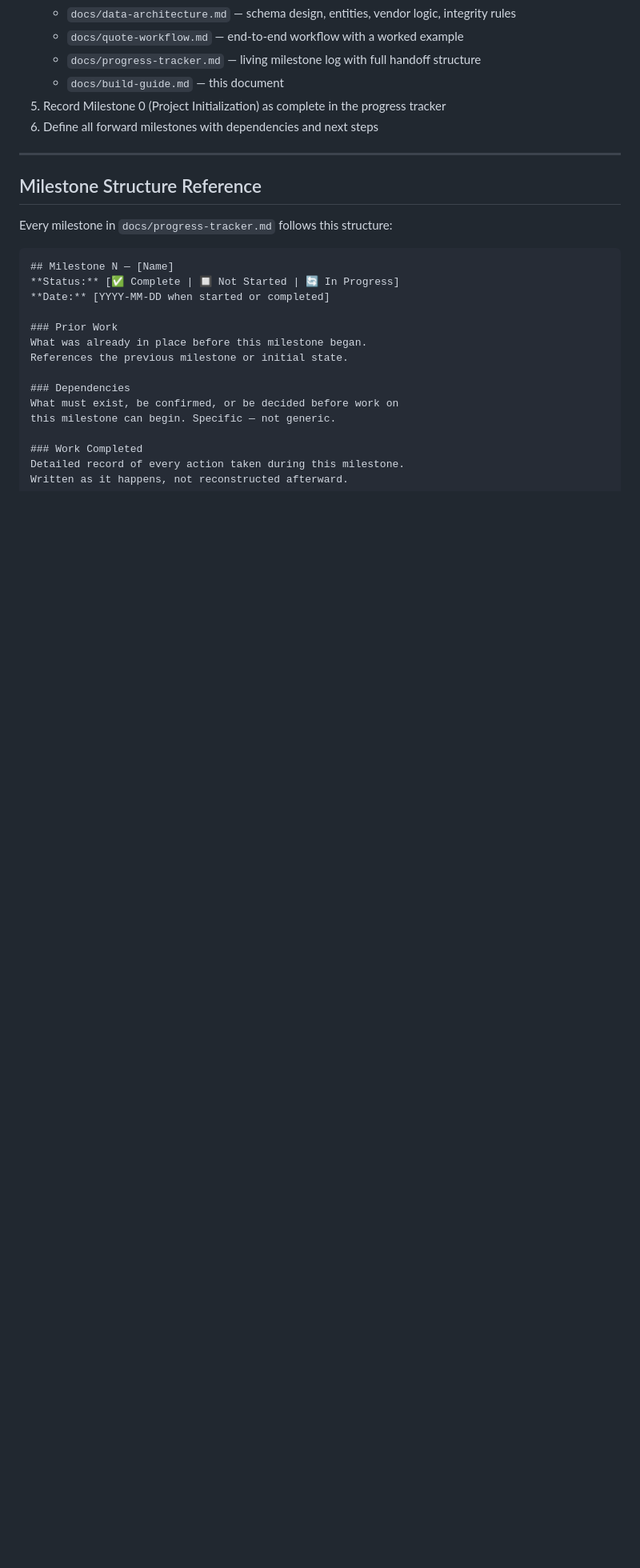
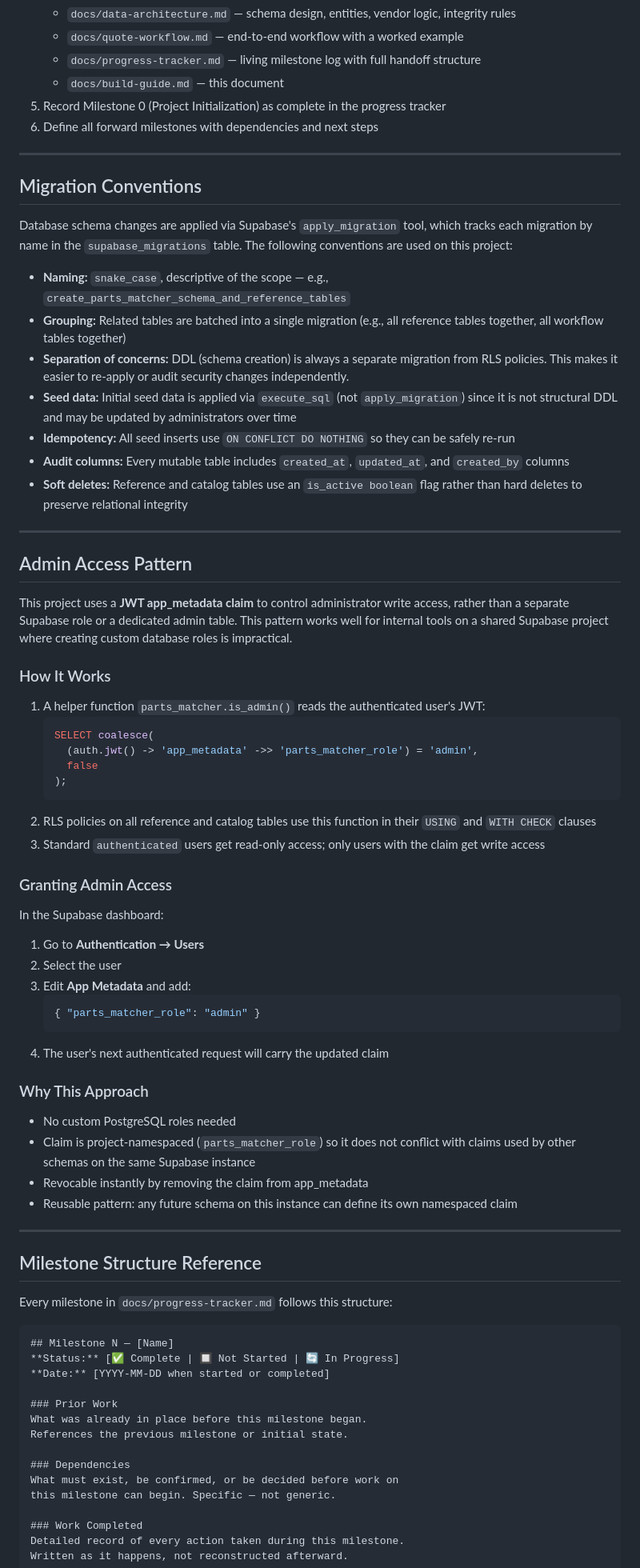
Before and after one commit to andredavisme/parts-spec-matcher, a Markdown page: docs/build-guide.md, the part around the change. Shown at 80% size. GitHub-like rendering; blank space fills up the shorter version.

Commit message:
Update build guide with migration conventions and admin access pattern from Milestone 1

````diff
--- a/docs/build-guide.md
+++ b/docs/build-guide.md
@@ -138,6 +138,55 @@ From a well-formed setup prompt, Perplexity will:
 
 ---
 
+## Migration Conventions
+
+Database schema changes are applied via Supabase's `apply_migration` tool, which tracks each migration by name in the `supabase_migrations` table. The following conventions are used on this project:
+
+- **Naming:** `snake_case`, descriptive of the scope — e.g., `create_parts_matcher_schema_and_reference_tables`
+- **Grouping:** Related tables are batched into a single migration (e.g., all reference tables together, all workflow tables together)
+- **Separation of concerns:** DDL (schema creation) is always a separate migration from RLS policies. This makes it easier to re-apply or audit security changes independently.
+- **Seed data:** Initial seed data is applied via `execute_sql` (not `apply_migration`) since it is not structural DDL and may be updated by administrators over time
+- **Idempotency:** All seed inserts use `ON CONFLICT DO NOTHING` so they can be safely re-run
+- **Audit columns:** Every mutable table includes `created_at`, `updated_at`, and `created_by` columns
+- **Soft deletes:** Reference and catalog tables use an `is_active boolean` flag rather than hard deletes to preserve relational integrity
+
+---
+
+## Admin Access Pattern
+
+This project uses a **JWT app_metadata claim** to control administrator write access, rather than a separate Supabase role or a dedicated admin table. This pattern works well for internal tools on a shared Supabase project where creating custom database roles is impractical.
+
+### How It Works
+
+1. A helper function `parts_matcher.is_admin()` reads the authenticated user's JWT:
+   ```sql
+   SELECT coalesce(
+     (auth.jwt() -> 'app_metadata' ->> 'parts_matcher_role') = 'admin',
+     false
+   );
+   ```
+2. RLS policies on all reference and catalog tables use this function in their `USING` and `WITH CHECK` clauses
+3. Standard `authenticated` users get read-only access; only users with the claim get write access
+
+### Granting Admin Access
+
+In the Supabase dashboard:
+1. Go to **Authentication → Users**
+2. Select the user
+3. Edit **App Metadata** and add:
+   ```json
+   { "parts_matcher_role": "admin" }
+   ```
+4. The user's next authenticated request will carry the updated claim
+
+### Why This Approach
+- No custom PostgreSQL roles needed
+- Claim is project-namespaced (`parts_matcher_role`) so it does not conflict with claims used by other schemas on the same Supabase instance
+- Revocable instantly by removing the claim from app_metadata
+- Reusable pattern: any future schema on this instance can define its own namespaced claim
+
+---
+
 ## Milestone Structure Reference
 
 Every milestone in `docs/progress-tracker.md` follows this structure:
````
